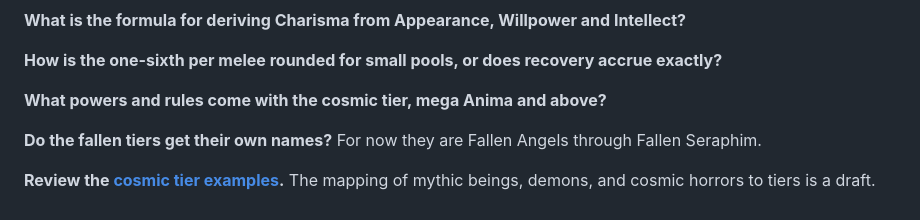
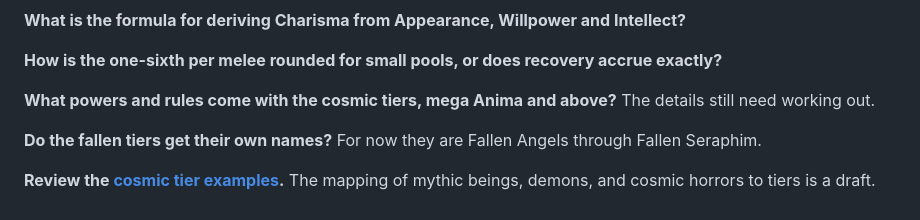
Before and after one commit to rschristopher/Lex, a Markdown page: docs/plan.md, the part around the change. GitHub-like rendering.

Commit message:
Cosmic details still open

```diff
--- a/docs/plan.md
+++ b/docs/plan.md
@@ -52,7 +52,7 @@ One proposal: the bonus is 10 × log10 of the ratio of the two measures, rounded
 
 **How is the one-sixth per melee rounded for small pools, or does recovery accrue exactly?**
 
-**What powers and rules come with the cosmic tier, mega Anima and above?**
+**What powers and rules come with the cosmic tiers, mega Anima and above?** The details still need working out.
 
 **Do the fallen tiers get their own names?** For now they are Fallen Angels through Fallen Seraphim.
 
```
